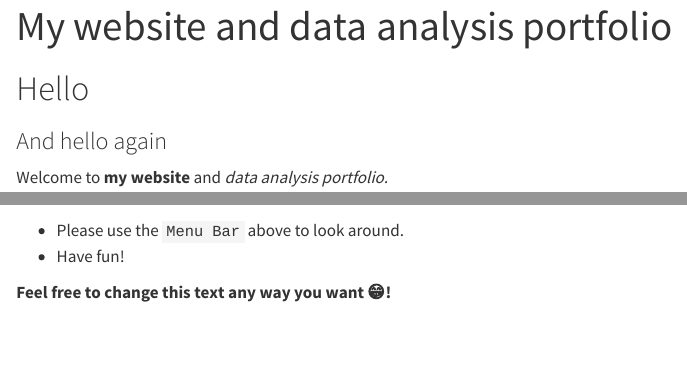
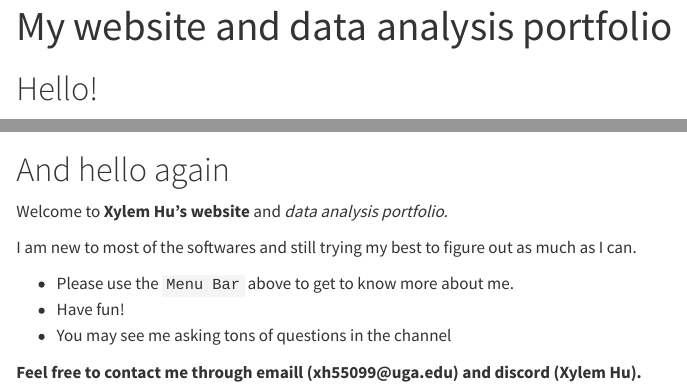
Before and after one commit to xh55099/xueyanhu-MADA-portfolio, a Quarto document (index.qmd): the page in a window 1100 px wide, from its top, and a second part further down, joined at a grey line. Rendered offline with R 4.5, knitr and Pandoc in place of Quarto, with nearby package versions.

Commit message:
1 change commit

```diff
--- a/index.qmd
+++ b/index.qmd
@@ -2,14 +2,18 @@
 title: "My website and data analysis portfolio"
 ---
 
-# Hello
+# Hello!
 
-### And hello again
+![](IMG_3436.png)
 
-Welcome to **my website** and _data analysis portfolio._
+# And hello again
 
+Welcome to **Xylem Hu's website** and *data analysis portfolio.*
 
-* Please use the `Menu Bar` above to look around.
-* Have fun!
+I am new to most of the softwares and still trying my best to figure out as much as I can.
 
-**Feel free to change this text any way you want 😁!**
+-   Please use the `Menu Bar` above to get to know more about me.
+-   Have fun!
+-   You may see me asking tons of questions in the channel
+
+**Feel free to contact me through emaill (xh55099\@uga.edu) and discord (Xylem Hu).**
```
Also changed, not shown: docs/search.json, 6 other files.
